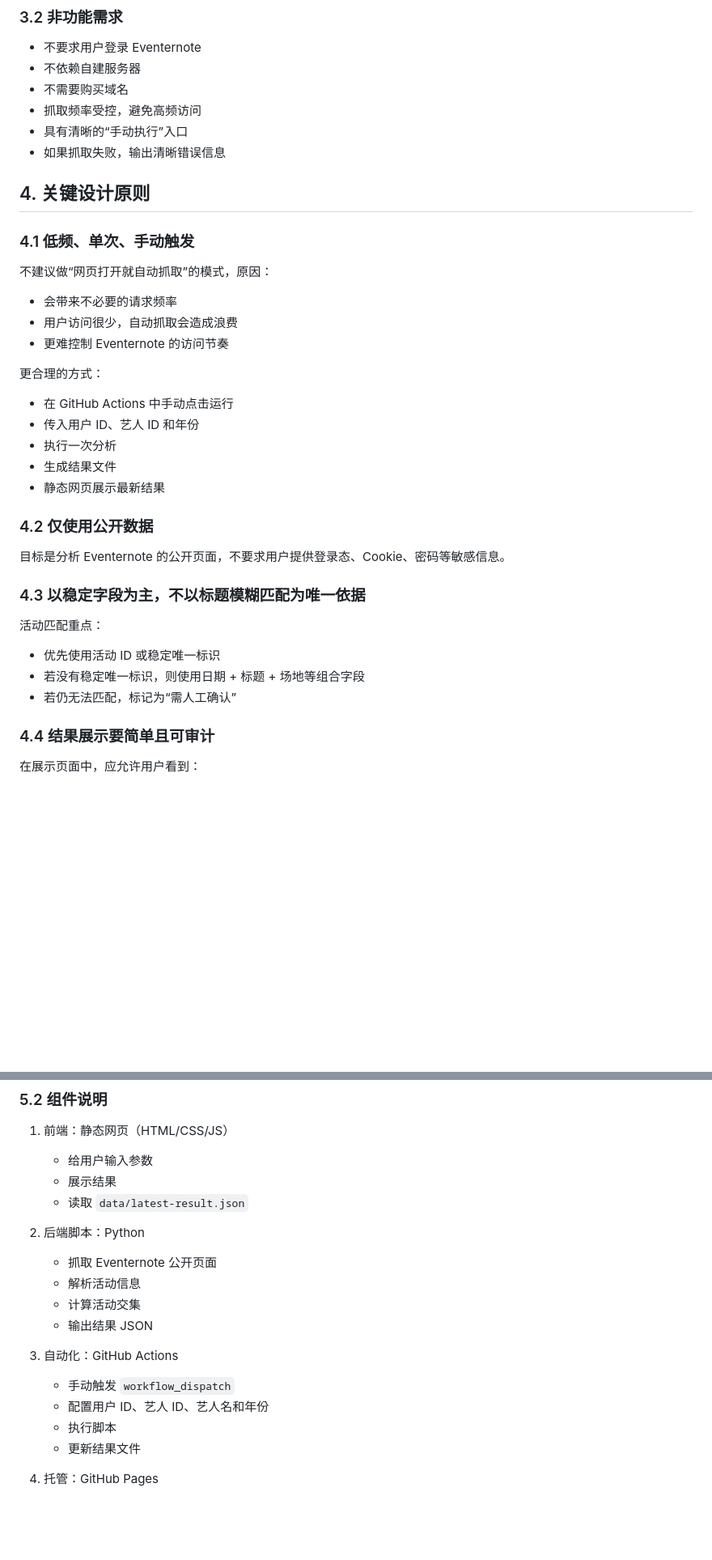
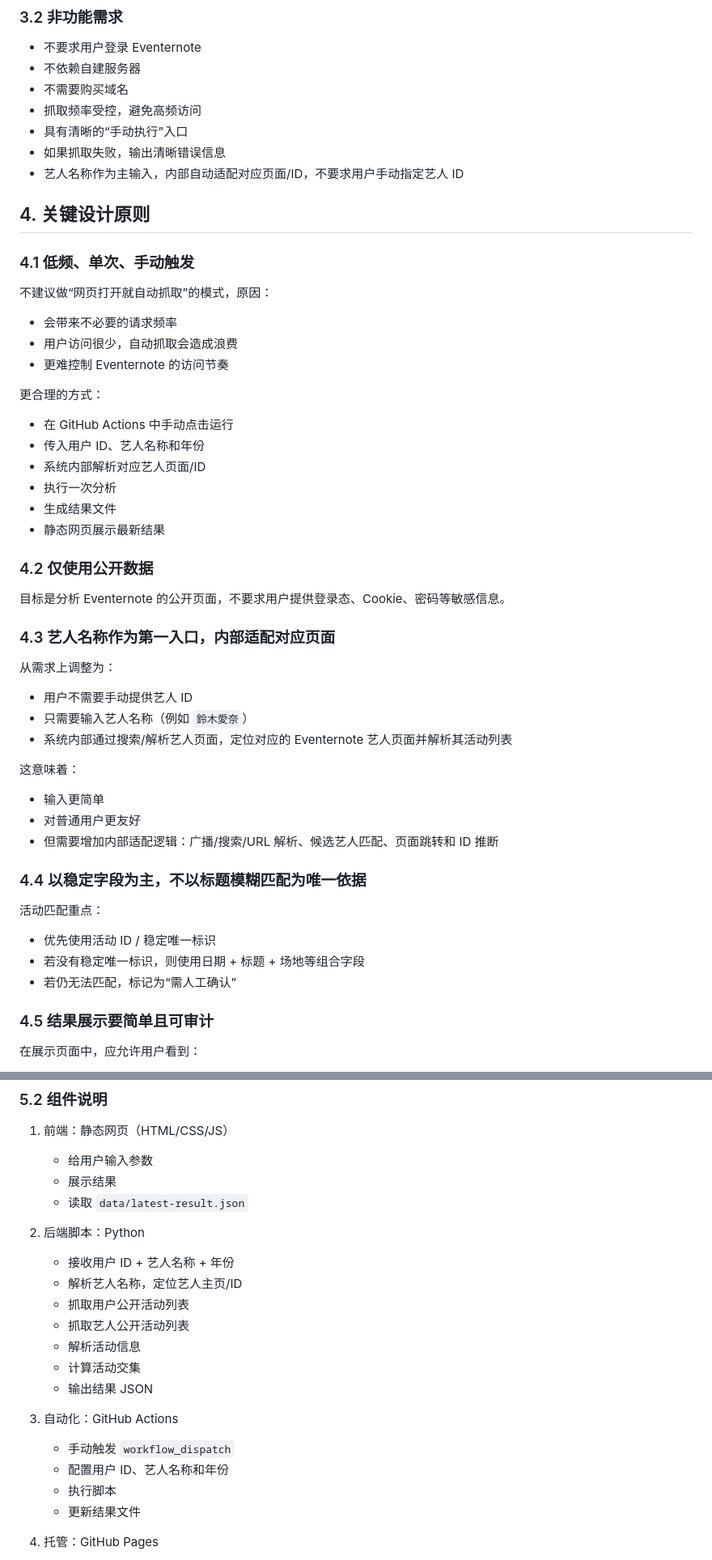
Before and after one commit to wangdeze/eventernote-attendance, a Markdown page: doc/requirements-and-plan.md, 2 parts joined by grey strips. Shown at 81% size. Drawn GitHub-style; blank space fills up the shorter version.

```diff
--- a/doc/requirements-and-plan.md
+++ b/doc/requirements-and-plan.md
@@ -68,6 +70,7 @@
 - 抓取频率受控，避免高频访问
 - 具有清晰的“手动执行”入口
 - 如果抓取失败，输出清晰错误信息
+- 艺人名称作为主输入，内部自动适配对应页面/ID，不要求用户手动指定艺人 ID
 
 ## 4. 关键设计原则
 
@@ -82,7 +85,8 @@
 更合理的方式：
 
 - 在 GitHub Actions 中手动点击运行
-- 传入用户 ID、艺人 ID 和年份
+- 传入用户 ID、艺人名称和年份
+- 系统内部解析对应艺人页面/ID
 - 执行一次分析
 - 生成结果文件
 - 静态网页展示最新结果
@@ -91,15 +95,29 @@
 
 目标是分析 Eventernote 的公开页面，不要求用户提供登录态、Cookie、密码等敏感信息。
 
-### 4.3 以稳定字段为主，不以标题模糊匹配为唯一依据
+### 4.3 艺人名称作为第一入口，内部适配对应页面
+
+从需求上调整为：
+
+- 用户不需要手动提供艺人 ID
+- 只需要输入艺人名称（例如 `鈴木愛奈`）
+- 系统内部通过搜索/解析艺人页面，定位对应的 Eventernote 艺人页面并解析其活动列表
+
+这意味着：
+
+- 输入更简单
+- 对普通用户更友好
+- 但需要增加内部适配逻辑：广播/搜索/URL 解析、候选艺人匹配、页面跳转和 ID 推断
+
+### 4.4 以稳定字段为主，不以标题模糊匹配为唯一依据
 
 活动匹配重点：
 
-- 优先使用活动 ID 或稳定唯一标识
+- 优先使用活动 ID / 稳定唯一标识
 - 若没有稳定唯一标识，则使用日期 + 标题 + 场地等组合字段
 - 若仍无法匹配，标记为“需人工确认”
 
-### 4.4 结果展示要简单且可审计
+### 4.5 结果展示要简单且可审计
 
 在展示页面中，应允许用户看到：
 
@@ -139,14 +161,17 @@ GitHub Pages 读取 JSON 并展示静态页面
    - 读取 `data/latest-result.json`
 
 2. 后端脚本：Python
-   - 抓取 Eventernote 公开页面
+   - 接收用户 ID + 艺人名称 + 年份
+   - 解析艺人名称，定位艺人主页/ID
+   - 抓取用户公开活动列表
+   - 抓取艺人公开活动列表
    - 解析活动信息
    - 计算活动交集
    - 输出结果 JSON
 
 3. 自动化：GitHub Actions
    - 手动触发 `workflow_dispatch`
-   - 配置用户 ID、艺人 ID、艺人名和年份
+   - 配置用户 ID、艺人名称和年份
    - 执行脚本
    - 更新结果文件
 
```
Also changed, not shown: other parts of doc/requirements-and-plan.md (+48 -18 lines).
